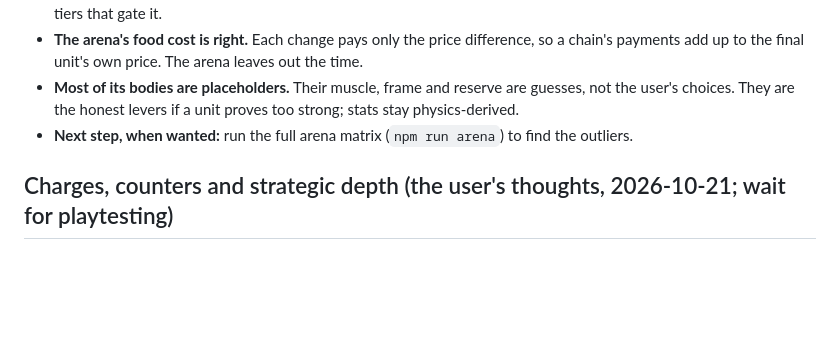
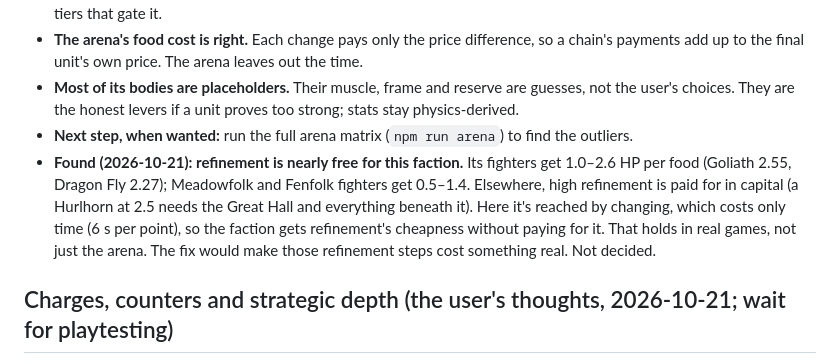
Before and after one commit to mcscope/Vibecraft, a Markdown page: docs/GAMEPLAY_NOTES.md, the part around the change. GitHub-like rendering; blank space fills up the shorter version.

```diff
--- a/docs/GAMEPLAY_NOTES.md
+++ b/docs/GAMEPLAY_NOTES.md
@@ -39,6 +39,7 @@ The new faction feels overpowered in play. Not investigated yet. What we know:
 - **The arena's food cost is right.** Each change pays only the price difference, so a chain's payments add up to the final unit's own price. The arena leaves out the time.
 - **Most of its bodies are placeholders.** Their muscle, frame and reserve are guesses, not the user's choices. They are the honest levers if a unit proves too strong; stats stay physics-derived.
 - **Next step, when wanted:** run the full arena matrix (`npm run arena`) to find the outliers.
+- **Found (2026-10-21): refinement is nearly free for this faction.** Its fighters get 1.0–2.6 HP per food (Goliath 2.55, Dragon Fly 2.27); Meadowfolk and Fenfolk fighters get 0.5–1.4. Elsewhere, high refinement is paid for in capital (a Hurlhorn at 2.5 needs the Great Hall and everything beneath it). Here it's reached by changing, which costs only time (6 s per point), so the faction gets refinement's cheapness without paying for it. That holds in real games, not just the arena. The fix would make those refinement steps cost something real. Not decided.
 
 ## Charges, counters and strategic depth (the user's thoughts, 2026-10-21; wait for playtesting)
 
```
Also changed, not shown: docs/FACTION_IDEAS.md (added, +23 -0 lines).
